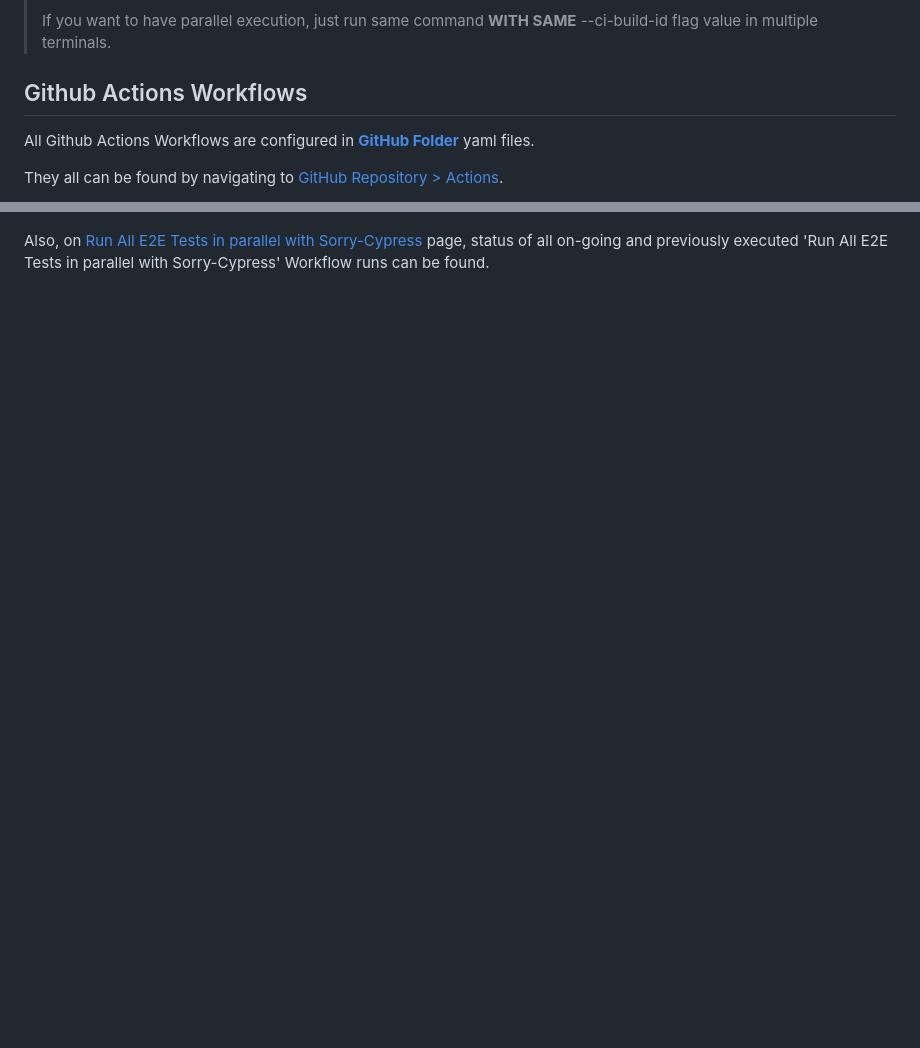
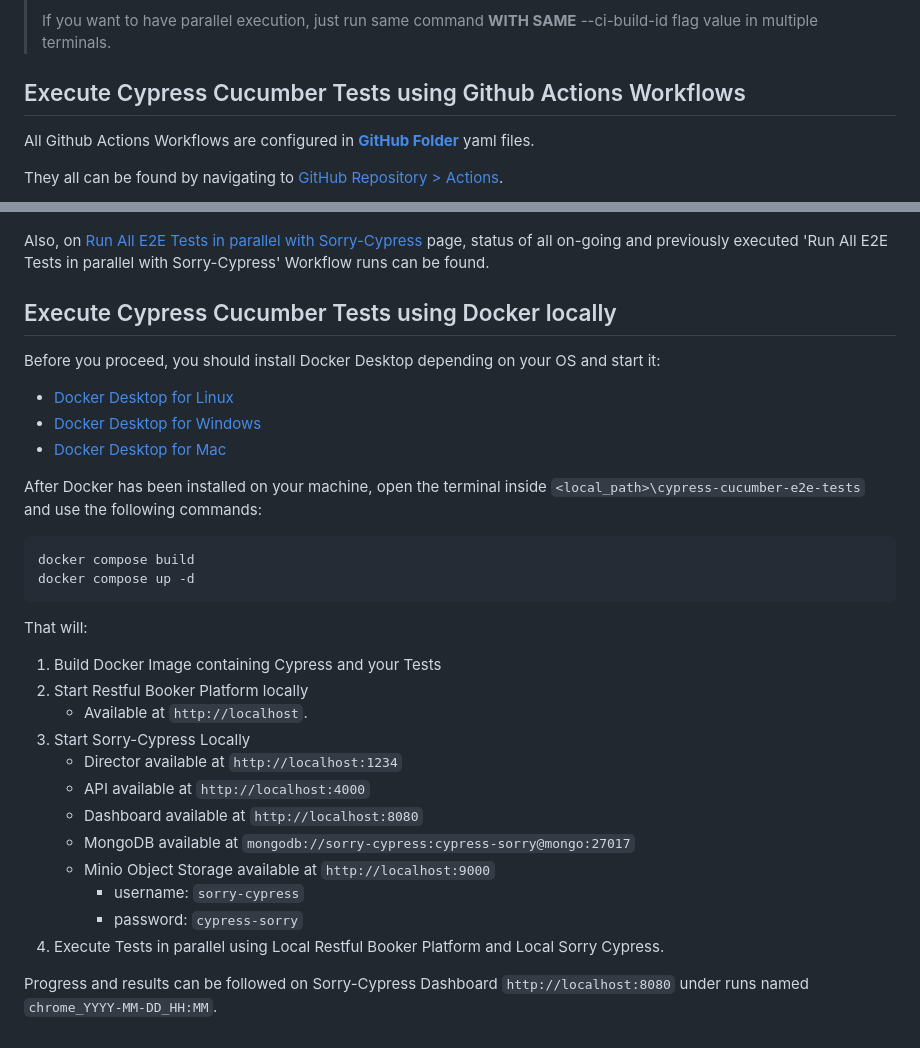
Before and after one commit to milos-pujic/cypress-cucumber-e2e-tests, a Markdown page: README.md, 2 parts joined by grey strips. Drawn GitHub-style; blank space fills up the shorter version.

```diff
--- a/README.md
+++ b/README.md
@@ -240,7 +241,7 @@ Where:
 >
 > If you want to have parallel execution, just run same command **WITH SAME** --ci-build-id flag value in multiple terminals.
 
-## Github Actions Workflows
+## Execute Cypress Cucumber Tests using Github Actions Workflows
 
 All Github Actions Workflows are configured in [**GitHub Folder**](./.github/workflows/) yaml files.
 
@@ -326,3 +327,33 @@ This workflow is only triggered Manually. Steps to trigger it:
 ![Run All E2E Tests in parallel with Sorry-Cypress](/docs/imgs/Run-All-E2E-Tests-in-parallel-with-Sorry-Cypress.png)
 
 Also, on [Run All E2E Tests in parallel with Sorry-Cypress](https://github.com/milos-pujic/cypress-cucumber-e2e-tests/actions/workflows/run-all-parallel-sorry-cypress.yaml) page, status of all on-going and previously executed 'Run All E2E Tests in parallel with Sorry-Cypress' Workflow runs can be found.
+
+## Execute Cypress Cucumber Tests using Docker locally
+
+Before you proceed, you should install Docker Desktop depending on your OS and start it:
+
+- [Docker Desktop for Linux](https://docs.docker.com/desktop/install/linux-install/)
+- [Docker Desktop for Windows](https://docs.docker.com/desktop/install/windows-install/)
+- [Docker Desktop for Mac](https://docs.docker.com/desktop/install/mac-install/)
+
+After Docker has been installed on your machine, open the terminal inside `<local_path>\cypress-cucumber-e2e-tests` and use the following commands:
+
+    docker compose build
+    docker compose up -d
+
+That will:
+
+1. Build Docker Image containing Cypress and your Tests
+2. Start Restful Booker Platform locally
+    - Available at `http://localhost`.
+3. Start Sorry-Cypress Locally
+    - Director available at `http://localhost:1234`
+    - API available at `http://localhost:4000`
+    - Dashboard available at `http://localhost:8080`
+    - MongoDB available at `mongodb://sorry-cypress:cypress-sorry@mongo:27017`
+    - Minio Object Storage available at `http://localhost:9000`
+      - username: `sorry-cypress`
+      - password: `cypress-sorry`
+4. Execute Tests in parallel using Local Restful Booker Platform and Local Sorry Cypress.
+
+Progress and results can be followed on Sorry-Cypress Dashboard `http://localhost:8080` under runs named `chrome_YYYY-MM-DD_HH:MM`.
```
Also changed, not shown: other parts of README.md (+2 -1 lines).
